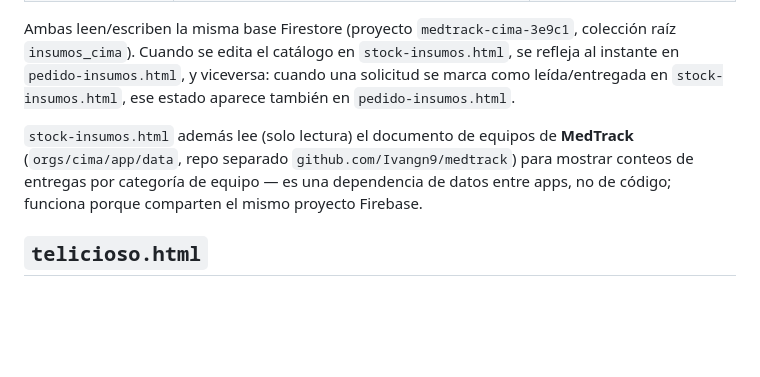
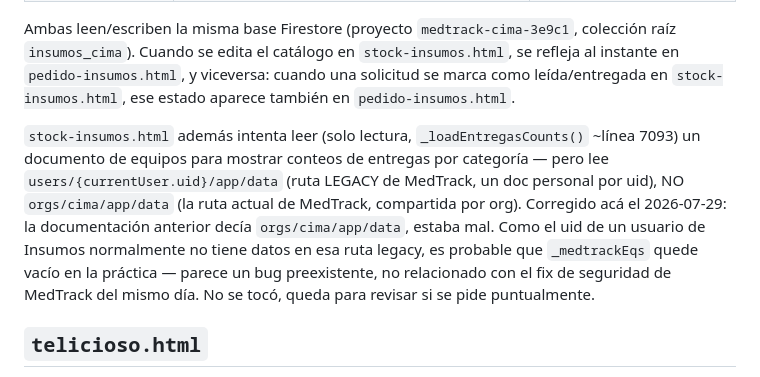
Before and after one commit to Ivangn9/Insumos-Cima, a Markdown page: CLAUDE.md, the part around the change. Drawn GitHub-style; blank space fills up the shorter version.

Commit message:
Corrige documentación: _loadEntregasCounts lee ruta legacy, no orgs/cima
CLAUDE.md decía que stock-insumos.html lee orgs/cima/app/data de MedTrack.
El código real (línea ~7093) lee users/{uid}/app/data (ruta legacy por
usuario), no la ruta de org compartida. Corregido para no confundir a
futuras sesiones. Posible bug preexistente (el conteo de entregas por
categoría probablemente quede siempre vacío) — no se toca, es aparte del
fix de seguridad aplicado hoy en el repo medtrack.

```diff
--- a/CLAUDE.md
+++ b/CLAUDE.md
@@ -11,7 +11,7 @@ Este repositorio contiene el sistema completo de **gestión de insumos médicos
 
 Ambas leen/escriben la misma base Firestore (proyecto `medtrack-cima-3e9c1`, colección raíz `insumos_cima`). Cuando se edita el catálogo en `stock-insumos.html`, se refleja al instante en `pedido-insumos.html`, y viceversa: cuando una solicitud se marca como leída/entregada en `stock-insumos.html`, ese estado aparece también en `pedido-insumos.html`.
 
-`stock-insumos.html` además lee (solo lectura) el documento de equipos de **MedTrack** (`orgs/cima/app/data`, repo separado `github.com/Ivangn9/medtrack`) para mostrar conteos de entregas por categoría de equipo — es una dependencia de datos entre apps, no de código; funciona porque comparten el mismo proyecto Firebase.
+`stock-insumos.html` además intenta leer (solo lectura, `_loadEntregasCounts()` ~línea 7093) un documento de equipos para mostrar conteos de entregas por categoría — pero lee `users/{currentUser.uid}/app/data` (ruta LEGACY de MedTrack, un doc personal por uid), NO `orgs/cima/app/data` (la ruta actual de MedTrack, compartida por org). Corregido acá el 2026-07-29: la documentación anterior decía `orgs/cima/app/data`, estaba mal. Como el uid de un usuario de Insumos normalmente no tiene datos en esa ruta legacy, es probable que `_medtrackEqs` quede vacío en la práctica — parece un bug preexistente, no relacionado con el fix de seguridad de MedTrack del mismo día. No se tocó, queda para revisar si se pide puntualmente.
 
 ## `telicioso.html`
 
```
